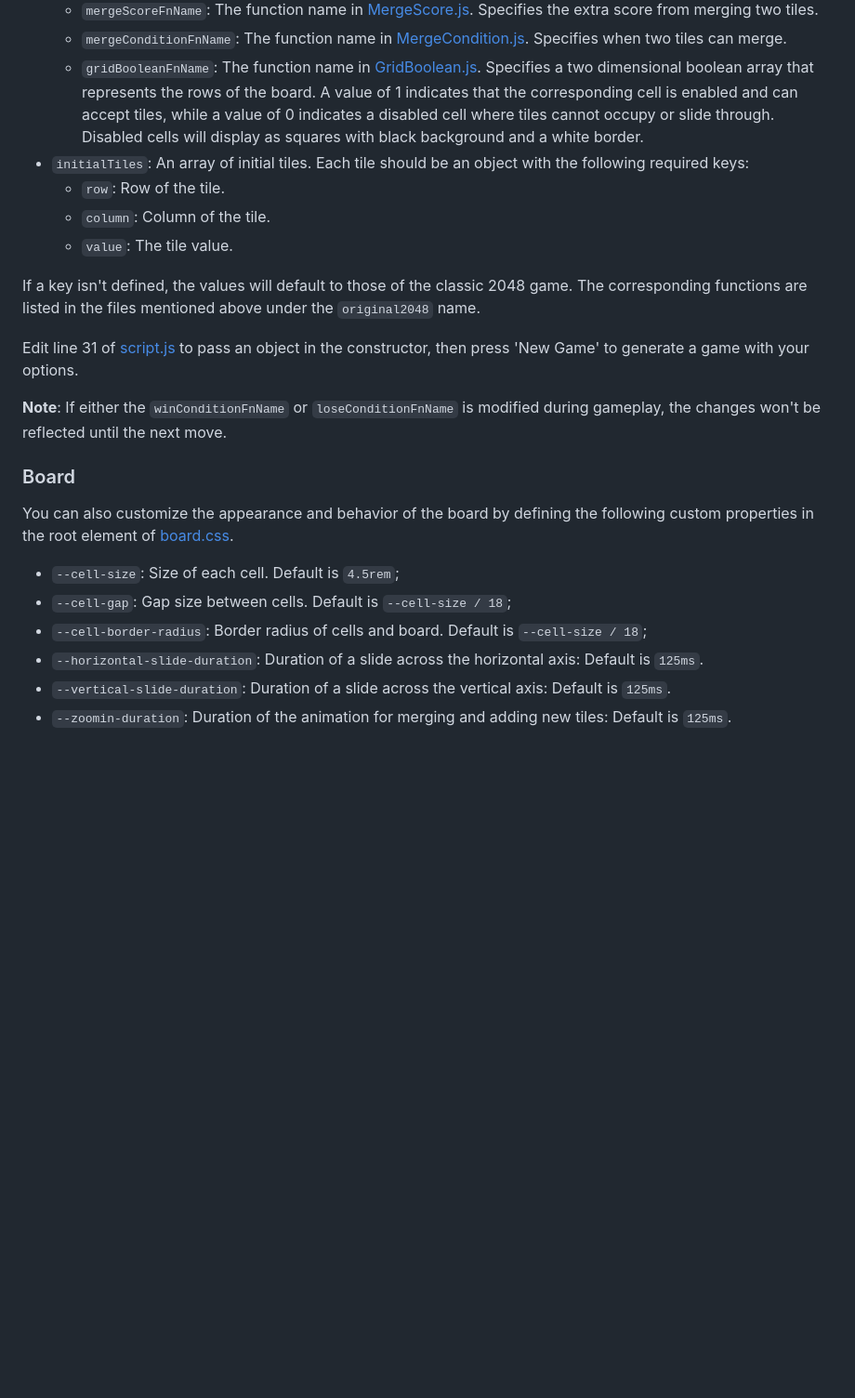
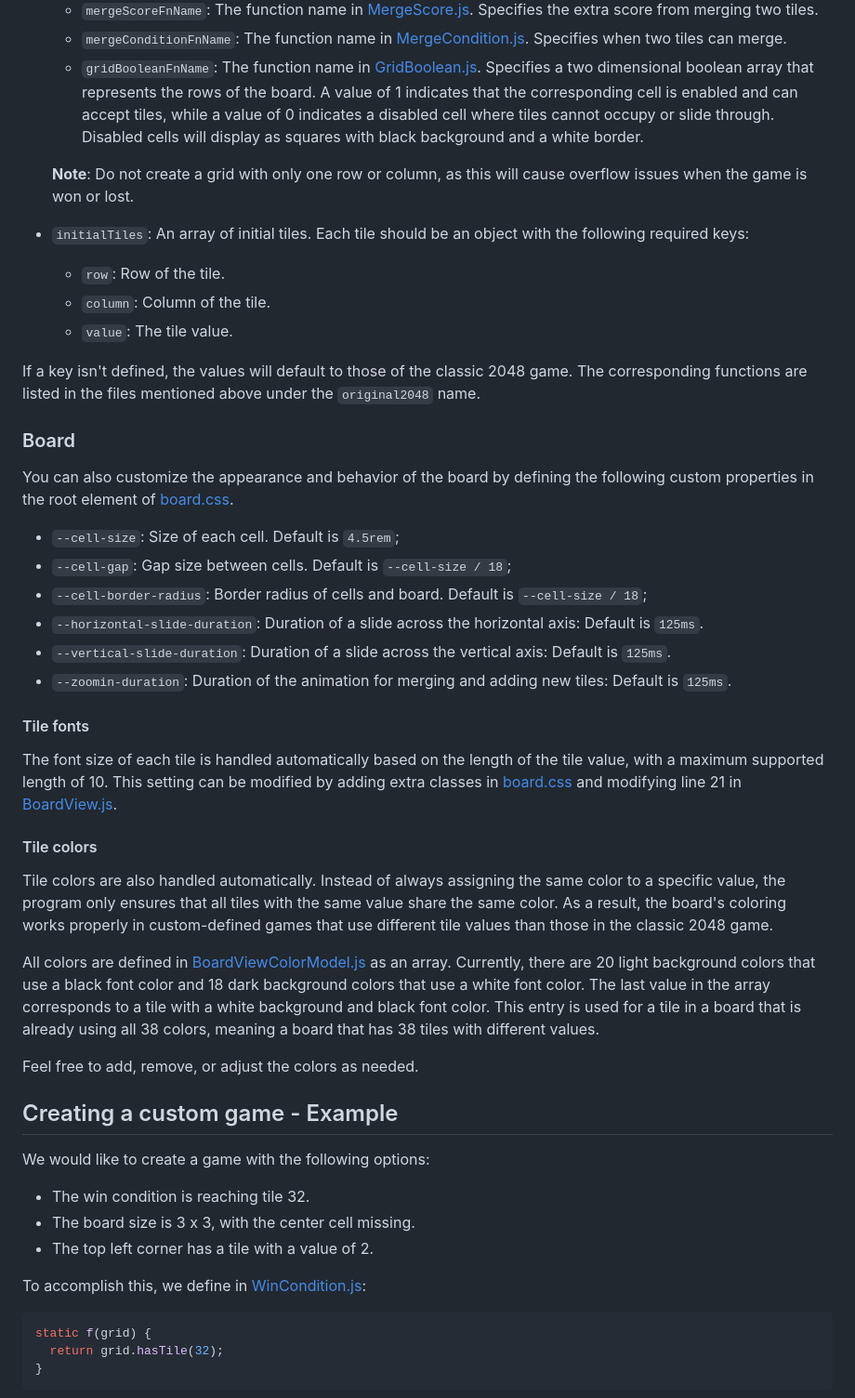
Before and after one commit to tasxatzial/2048-game, a Markdown page: README.md, the part around the change printed below. Shown: that part at 93% size. Drawn GitHub-style; blank space fills up the shorter version.

````diff
--- a/README.md
+++ b/README.md
@@ -32,16 +31,15 @@ The main game class is [GameModel.js](src/js/GameModel.js), which supports passi
   * `mergeScoreFnName`: The function name in [MergeScore.js](src/js/gameModel/MergeScore.js). Specifies the extra score from merging two tiles.
   * `mergeConditionFnName`: The function name in [MergeCondition.js](src/js/gameModel/MergeCondition.js). Specifies when two tiles can merge.
   * `gridBooleanFnName`: The function name in [GridBoolean.js](src/js/gameModel/GridBoolean.js). Specifies a two dimensional boolean array that represents the rows of the board. A value of 1 indicates that the corresponding cell is enabled and can accept tiles, while a value of 0 indicates a disabled cell where tiles cannot occupy or slide through. Disabled cells will display as squares with black background and a white border.
+
+  **Note**: Do not create a grid with only one row or column, as this will cause overflow issues when the game is won or lost.
+
 * `initialTiles`: An array of initial tiles. Each tile should be an object with the following required keys:
   * `row`: Row of the tile.
   * `column`: Column of the tile.
   * `value`: The tile value.
 
 If a key isn't defined, the values will default to those of the classic 2048 game. The corresponding functions are listed in the files mentioned above under the `original2048` name.
-
-Edit line 31 of [script.js](src/js/script.js) to pass an object in the constructor, then press 'New Game' to generate a game with your options.
-
-**Note**: If either the `winConditionFnName` or `loseConditionFnName` is modified during gameplay, the changes won't be reflected until the next move.
 
 ### Board
 
@@ -54,3 +52,31 @@ You can also customize the appearance and behavior of the board by defining the
 * `--vertical-slide-duration`: Duration of a slide across the vertical axis: Default is `125ms`.
 * `--zoomin-duration`: Duration of the animation for merging and adding new tiles: Default is `125ms`.
 
+#### Tile fonts
+
+The font size of each tile is handled automatically based on the length of the tile value, with a maximum supported length of 10. This setting can be modified by adding extra classes in [board.css](src/css/board.css) and modifying line 21 in [BoardView.js](src/js/gameView/BoardView.js).
+
+#### Tile colors
+
+Tile colors are also handled automatically. Instead of always assigning the same color to a specific value, the program only ensures that all tiles with the same value share the same color. As a result, the board's coloring works properly in custom-defined games that use different tile values than those in the classic 2048 game.
+
+All colors are defined in [BoardViewColorModel.js](src/js/gameView/BoardViewColorModel.js) as an array. Currently, there are 20 light background colors that use a black font color and 18 dark background colors that use a white font color. The last value in the array corresponds to a tile with a white background and black font color. This entry is used for a tile in a board that is already using all 38 colors, meaning a board that has 38 tiles with different values.
+
+Feel free to add, remove, or adjust the colors as needed.
+
+## Creating a custom game - Example
+
+We would like to create a game with the following options:
+
+* The win condition is reaching tile 32.
+* The board size is 3 x 3, with the center cell missing.
+* The top left corner has a tile with a value of 2.
+
+To accomplish this, we define in [WinCondition.js](src/js/gameModel/WinCondition.js):
+
+```js
+static f(grid) {
+  return grid.hasTile(32);
+}
+```
+
````
Also changed, not shown: other parts of README.md (+25 -2 lines).
